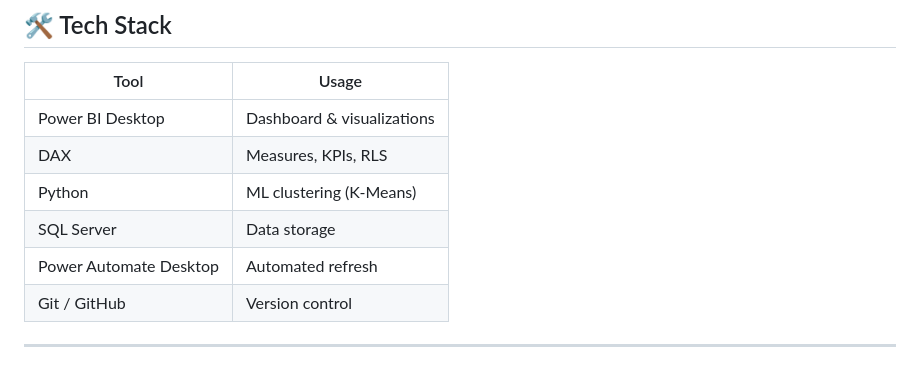
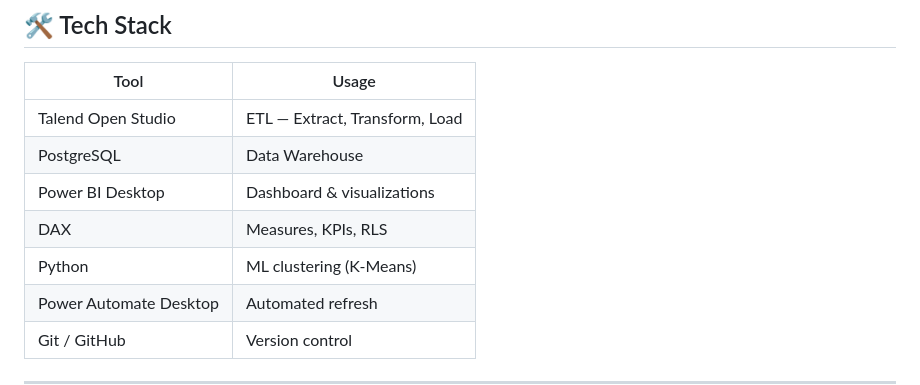
Before and after one commit to khalil0852/Esprit-PI-4erpbi4-Padel-Analytics, a Markdown page: README.md, the part around one of its changes. Drawn GitHub-style; blank space fills up the shorter version.

```diff
--- a/README.md
+++ b/README.md
@@ -154,10 +186,11 @@ dim_date   ──┘    fact_tournament_match
 
 | Tool | Usage |
 |------|-------|
+| Talend Open Studio | ETL — Extract, Transform, Load |
+| PostgreSQL | Data Warehouse |
 | Power BI Desktop | Dashboard & visualizations |
 | DAX | Measures, KPIs, RLS |
 | Python | ML clustering (K-Means) |
-| SQL Server | Data storage |
 | Power Automate Desktop | Automated refresh |
 | Git / GitHub | Version control |
 
```
Also changed, not shown: other parts of README.md (+43 -11 lines).
